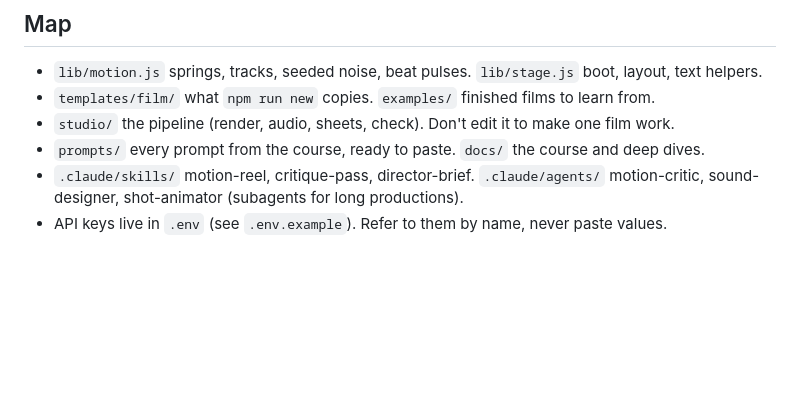
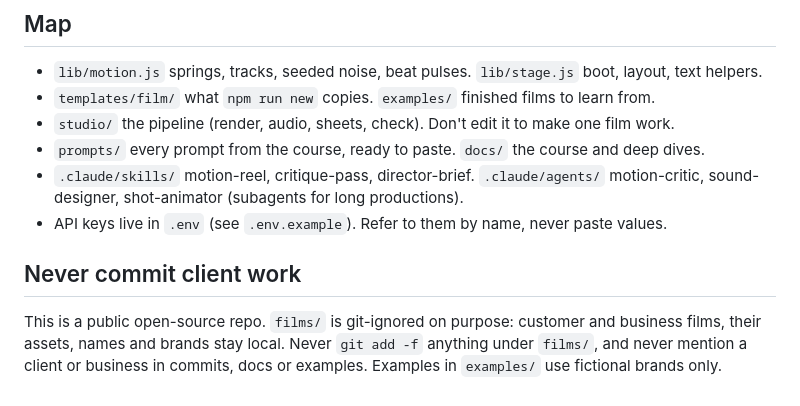
Before and after one commit to QasimTalkin/Ai-Motion-Studio, a Markdown page: AGENTS.md, the part around the change. Rendered like a GitHub page; blank space fills up the shorter version.

```diff
--- a/AGENTS.md
+++ b/AGENTS.md
@@ -83,3 +83,8 @@ Medium for small fixes and re-renders, xhigh for new films, max when the first 3
 - `.claude/skills/` motion-reel, critique-pass, director-brief. `.claude/agents/` motion-critic,
   sound-designer, shot-animator (subagents for long productions).
 - API keys live in `.env` (see `.env.example`). Refer to them by name, never paste values.
+
+## Never commit client work
+This is a public open-source repo. `films/` is git-ignored on purpose: customer and business films,
+their assets, names and brands stay local. Never `git add -f` anything under `films/`, and never mention a
+client or business in commits, docs or examples. Examples in `examples/` use fictional brands only.
```
Also changed, not shown: CLAUDE.md (+5 -0 lines).
